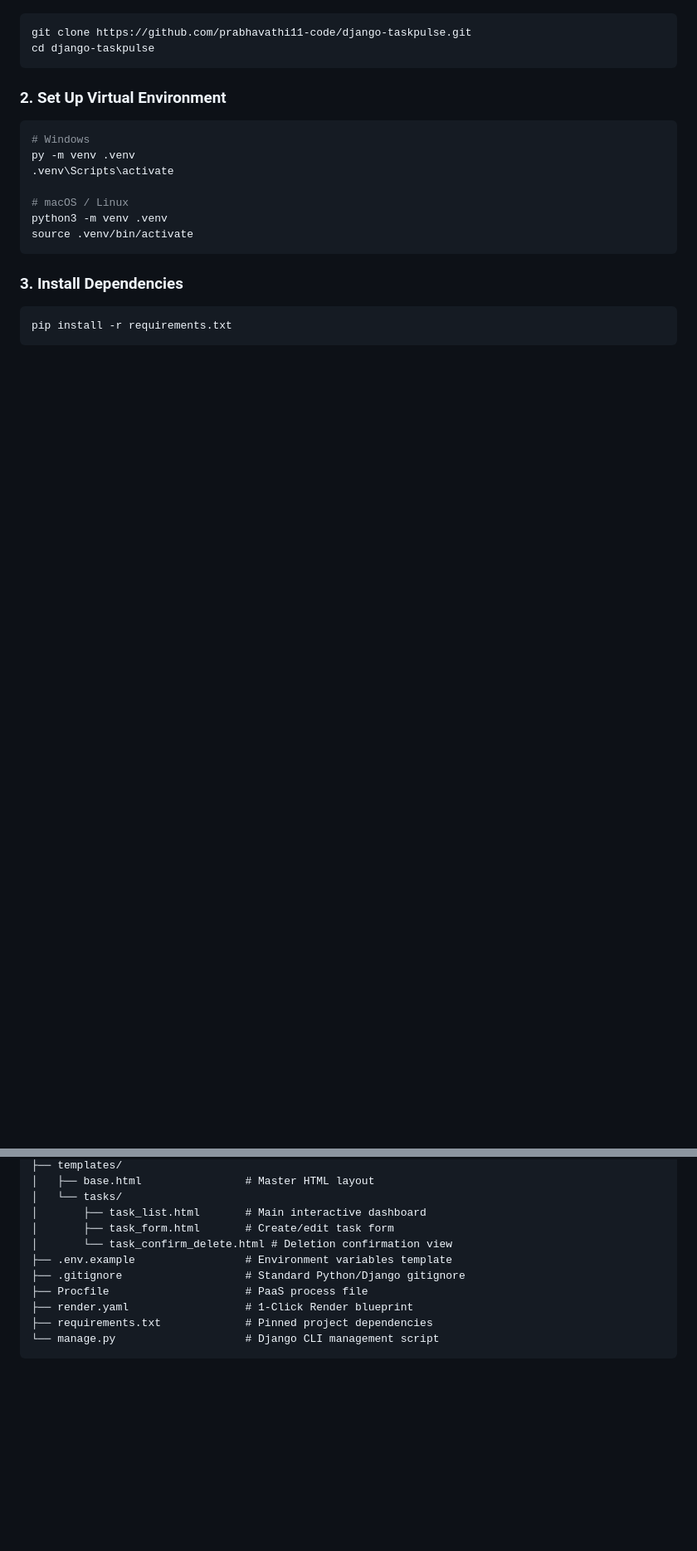
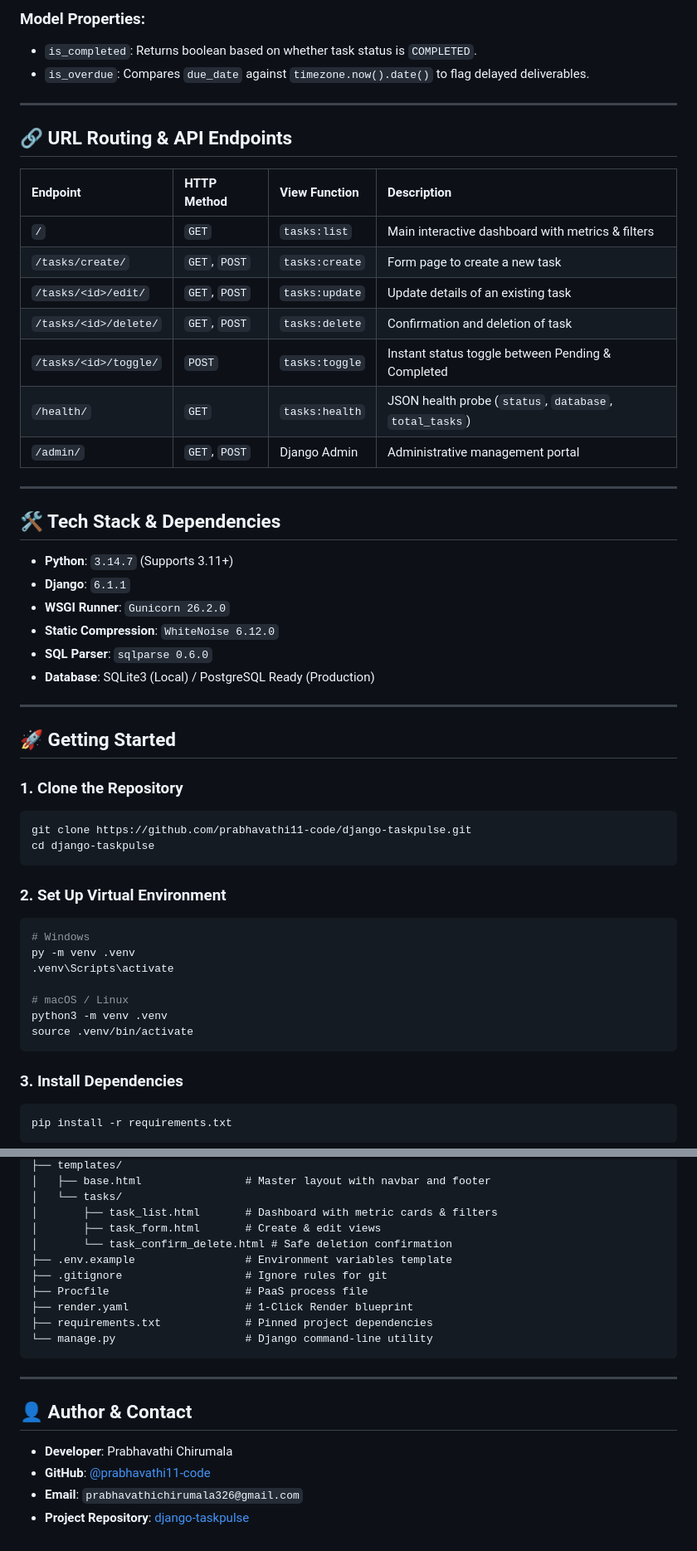
Before and after one commit to prabhavathi11-code/django-taskpulse, a Markdown page: README.md, 2 parts joined by grey strips. Shown at 83% size. Drawn GitHub-style; blank space fills up the shorter version.

````diff
--- a/README.md
+++ b/README.md
@@ -38,3 +71,37 @@ A production-ready, beautifully designed Django 6.1 web application for tracking
+### Model Properties:
+- `is_completed`: Returns boolean based on whether task status is `COMPLETED`.
+- `is_overdue`: Compares `due_date` against `timezone.now().date()` to flag delayed deliverables.
+
+---
+
+## 🔗 URL Routing & API Endpoints
+
+| Endpoint | HTTP Method | View Function | Description |
+| :--- | :--- | :--- | :--- |
+| `/` | `GET` | `tasks:list` | Main interactive dashboard with metrics & filters |
+| `/tasks/create/` | `GET`, `POST` | `tasks:create` | Form page to create a new task |
+| `/tasks/<id>/edit/` | `GET`, `POST` | `tasks:update` | Update details of an existing task |
+| `/tasks/<id>/delete/`| `GET`, `POST` | `tasks:delete` | Confirmation and deletion of task |
+| `/tasks/<id>/toggle/`| `POST` | `tasks:toggle` | Instant status toggle between Pending & Completed |
+| `/health/` | `GET` | `tasks:health` | JSON health probe (`status`, `database`, `total_tasks`) |
+| `/admin/` | `GET`, `POST` | Django Admin | Administrative management portal |
+
+---
+
+## 🛠️ Tech Stack & Dependencies
+
+- **Python**: `3.14.7` (Supports 3.11+)
+- **Django**: `6.1.1`
+- **WSGI Runner**: `Gunicorn 26.2.0`
+- **Static Compression**: `WhiteNoise 6.12.0`
+- **SQL Parser**: `sqlparse 0.6.0`
+- **Database**: SQLite3 (Local) / PostgreSQL Ready (Production)
+
+---
+
+## 🚀 Getting Started
+
+### 1. Clone the Repository
 ```bash
 git clone https://github.com/prabhavathi11-code/django-taskpulse.git
 cd django-taskpulse
@@ -132,13 +212,22 @@ django/
 ├── templates/
-│   ├── base.html                # Master HTML layout
+│   ├── base.html                # Master layout with navbar and footer
 │   └── tasks/
-│       ├── task_list.html       # Main interactive dashboard
-│       ├── task_form.html       # Create/edit task form
-│       └── task_confirm_delete.html # Deletion confirmation view
+│       ├── task_list.html       # Dashboard with metric cards & filters
+│       ├── task_form.html       # Create & edit views
+│       └── task_confirm_delete.html # Safe deletion confirmation
 ├── .env.example                 # Environment variables template
-├── .gitignore                   # Standard Python/Django gitignore
+├── .gitignore                   # Ignore rules for git
 ├── Procfile                     # PaaS process file
 ├── render.yaml                  # 1-Click Render blueprint
 ├── requirements.txt             # Pinned project dependencies
-└── manage.py                    # Django CLI management script
+└── manage.py                    # Django command-line utility
 ```
+
+---
+
+## 👤 Author & Contact
+
+- **Developer**: Prabhavathi Chirumala
+- **GitHub**: [@prabhavathi11-code](https://github.com/prabhavathi11-code)
+- **Email**: `prabhavathichirumala326@gmail.com`
+- **Project Repository**: [django-taskpulse](https://github.com/prabhavathi11-code/django-taskpulse)
````
Also changed, not shown: other parts of README.md (+96 -50 lines).
